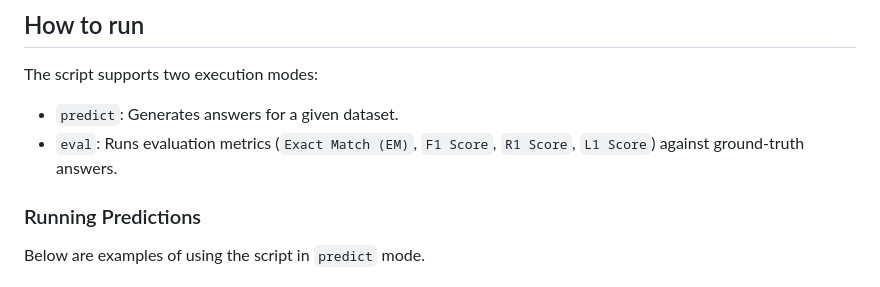
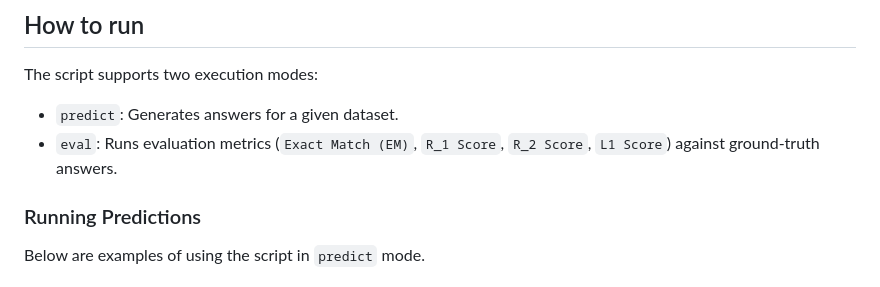
Before and after one commit to oyar99/RAG-Scaling-for-QA, a Markdown page: README.md, the part around the change. Rendered like a GitHub page.

```diff
--- a/README.md
+++ b/README.md
@@ -99,7 +99,7 @@ Qwen/Qwen2.5-14B-Instruct # Specifies the LLM model to use
 The script supports two execution modes:
 
 - `predict`: Generates answers for a given dataset.
-- `eval`: Runs evaluation metrics (`Exact Match (EM)`, `F1 Score`, `R1 Score`, `L1 Score`) against ground-truth answers.
+- `eval`: Runs evaluation metrics (`Exact Match (EM)`, `R_1 Score`, `R_2 Score`, `L1 Score`) against ground-truth answers.
 
 ### Running Predictions
 
```
